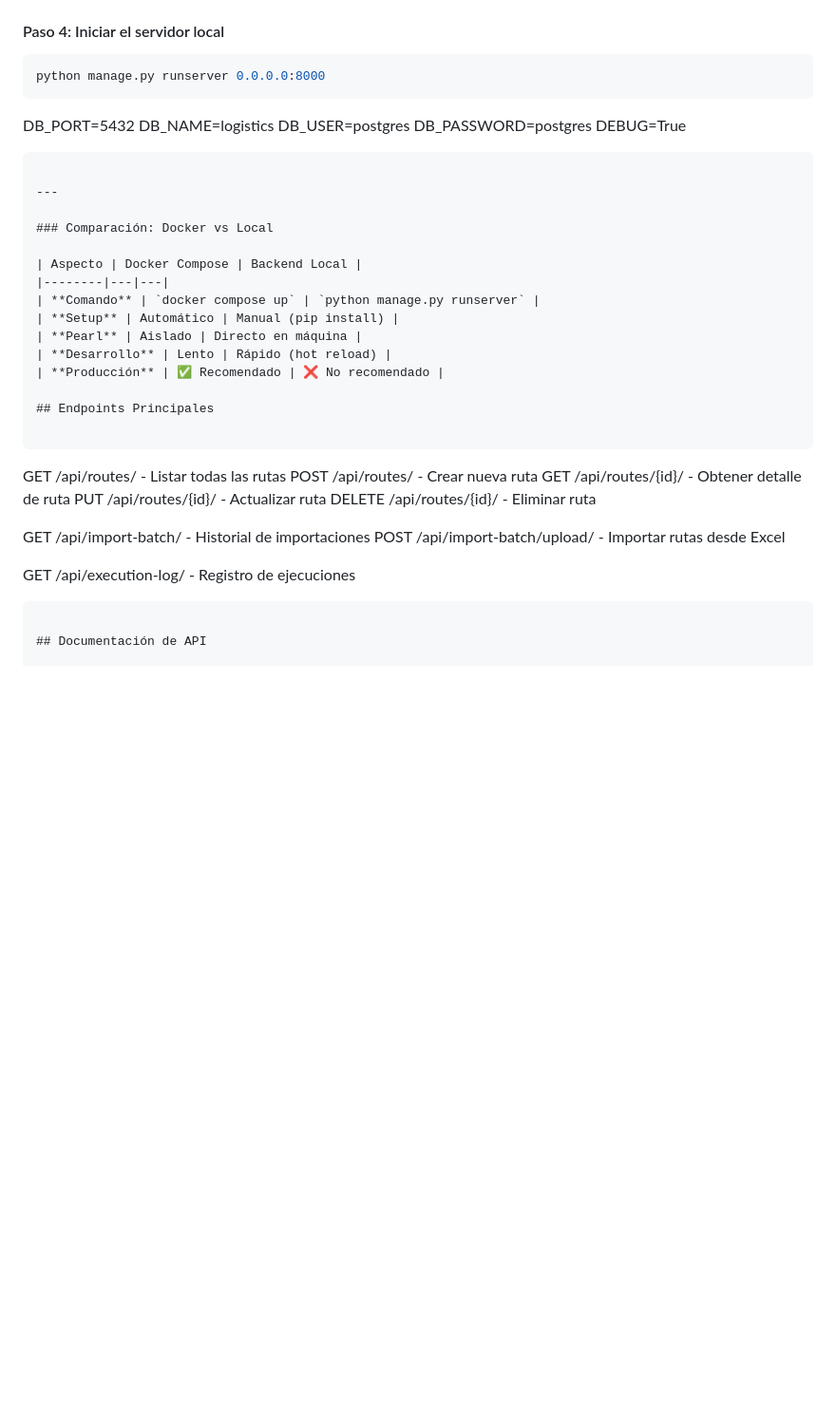
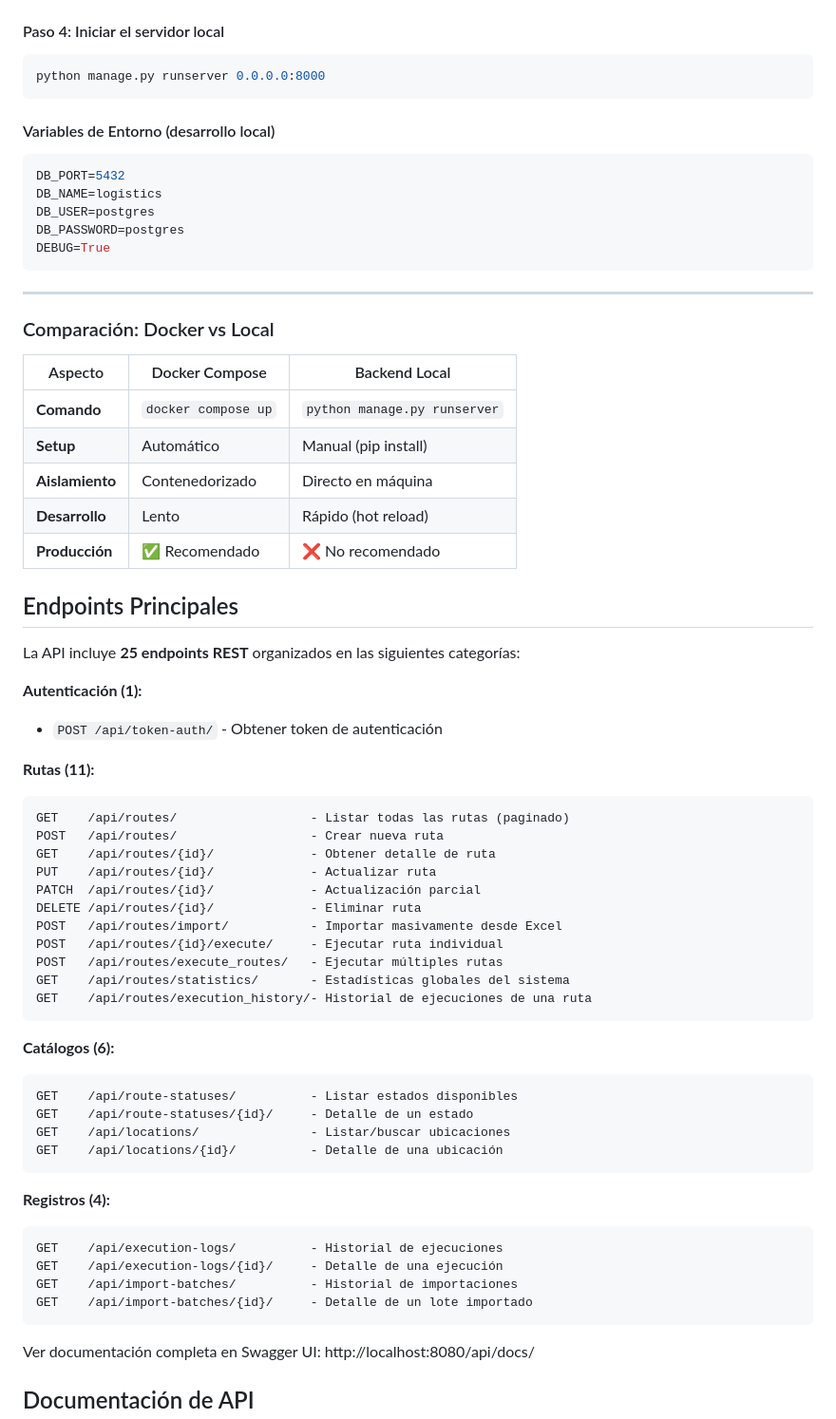
Before and after one commit to josetresdev/logistics-route-management-api, a Markdown page: readme.md, the part around one of its changes. Shown at 95% size. GitHub-like rendering; blank space fills up the shorter version.

````diff
--- a/readme.md
+++ b/readme.md
@@ -118,6 +129,10 @@ python manage.py migrate
 ```bash
 python manage.py runserver 0.0.0.0:8000
 ```
+
+#### Variables de Entorno (desarrollo local)
+
+```bash
 DB_PORT=5432
 DB_NAME=logistics
 DB_USER=postgres
@@ -133,24 +148,49 @@ DEBUG=True
 |--------|---|---|
 | **Comando** | `docker compose up` | `python manage.py runserver` |
 | **Setup** | Automático | Manual (pip install) |
-| **Pearl** | Aislado | Directo en máquina |
+| **Aislamiento** | Contenedorizado | Directo en máquina |
 | **Desarrollo** | Lento | Rápido (hot reload) |
 | **Producción** | ✅ Recomendado | ❌ No recomendado |
 
 ## Endpoints Principales
 
+La API incluye **25 endpoints REST** organizados en las siguientes categorías:
+
+**Autenticación (1):**
+- `POST /api/token-auth/` - Obtener token de autenticación
+
+**Rutas (11):**
 ```
-GET    /api/routes/              - Listar todas las rutas
-POST   /api/routes/              - Crear nueva ruta
-GET    /api/routes/{id}/         - Obtener detalle de ruta
-PUT    /api/routes/{id}/         - Actualizar ruta
-DELETE /api/routes/{id}/         - Eliminar ruta
+GET    /api/routes/                  - Listar todas las rutas (paginado)
+POST   /api/routes/                  - Crear nueva ruta
+GET    /api/routes/{id}/             - Obtener detalle de ruta
+PUT    /api/routes/{id}/             - Actualizar ruta
+PATCH  /api/routes/{id}/             - Actualización parcial
+DELETE /api/routes/{id}/             - Eliminar ruta
+POST   /api/routes/import/           - Importar masivamente desde Excel
+POST   /api/routes/{id}/execute/     - Ejecutar ruta individual
+POST   /api/routes/execute_routes/   - Ejecutar múltiples rutas
+GET    /api/routes/statistics/       - Estadísticas globales del sistema
+GET    /api/routes/execution_history/- Historial de ejecuciones de una ruta
+```
 
-GET    /api/import-batch/        - Historial de importaciones
-POST   /api/import-batch/upload/ - Importar rutas desde Excel
+**Catálogos (6):**
+```
+GET    /api/route-statuses/          - Listar estados disponibles
+GET    /api/route-statuses/{id}/     - Detalle de un estado
+GET    /api/locations/               - Listar/buscar ubicaciones
+GET    /api/locations/{id}/          - Detalle de una ubicación
+```
 
-GET    /api/execution-log/       - Registro de ejecuciones
+**Registros (4):**
 ```
+GET    /api/execution-logs/          - Historial de ejecuciones
+GET    /api/execution-logs/{id}/     - Detalle de una ejecución
+GET    /api/import-batches/          - Historial de importaciones
+GET    /api/import-batches/{id}/     - Detalle de un lote importado
+```
+
+Ver documentación completa en Swagger UI: http://localhost:8080/api/docs/
 
 ## Documentación de API
 
````
Also changed, not shown: other parts of readme.md (+39 -22 lines).
